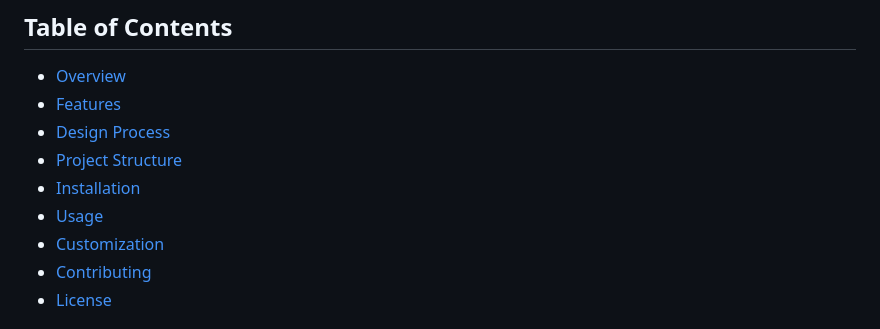
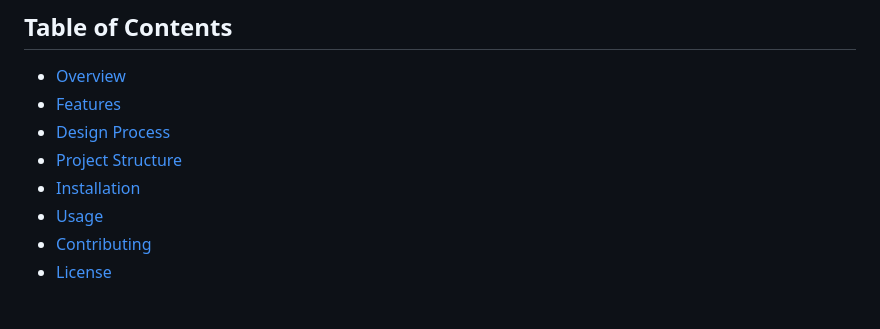
Before and after one commit to nototria/Tainan-walker, a Markdown page: README.md, the part around the change. Rendered like a GitHub page.

```diff
--- a/README.md
+++ b/README.md
@@ -12,7 +12,6 @@ Tainan-walker is a web-based route planning tool designed for pedestrians in Tai
 * [Project Structure](#project-structure)
 * [Installation](#installation)
 * [Usage](#usage)
-* [Customization](#customization)
 * [Contributing](#contributing)
 * [License](#license)
 
```
